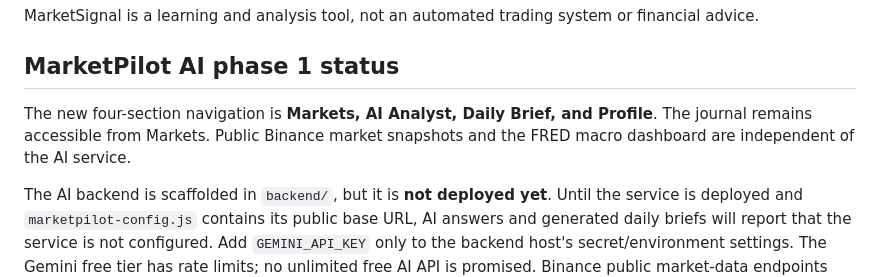
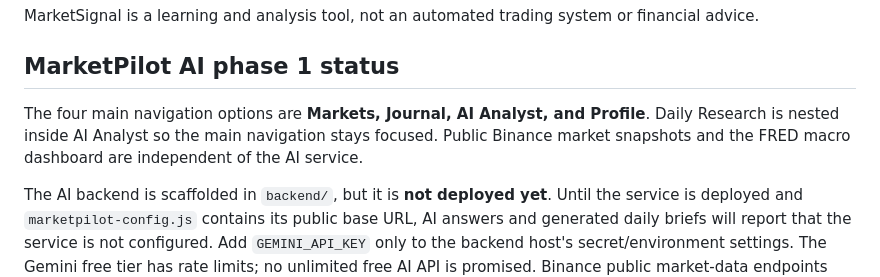
Before and after one commit to Joeybuilds043/Learner-journal, a Markdown page: README.md, the part around the change. Drawn GitHub-style.

Commit message:
Align README with final four-tab navigation

```diff
--- a/README.md
+++ b/README.md
@@ -74,7 +74,7 @@ MarketSignal is a learning and analysis tool, not an automated trading system or
 
 ## MarketPilot AI phase 1 status
 
-The new four-section navigation is **Markets, AI Analyst, Daily Brief, and Profile**. The journal remains accessible from Markets. Public Binance market snapshots and the FRED macro dashboard are independent of the AI service.
+The four main navigation options are **Markets, Journal, AI Analyst, and Profile**. Daily Research is nested inside AI Analyst so the main navigation stays focused. Public Binance market snapshots and the FRED macro dashboard are independent of the AI service.
 
 The AI backend is scaffolded in `backend/`, but it is **not deployed yet**. Until the service is deployed and `marketpilot-config.js` contains its public base URL, AI answers and generated daily briefs will report that the service is not configured. Add `GEMINI_API_KEY` only to the backend host's secret/environment settings. The Gemini free tier has rate limits; no unlimited free AI API is promised. Binance public market-data endpoints also have rate limits and regional availability can vary.
 
```
